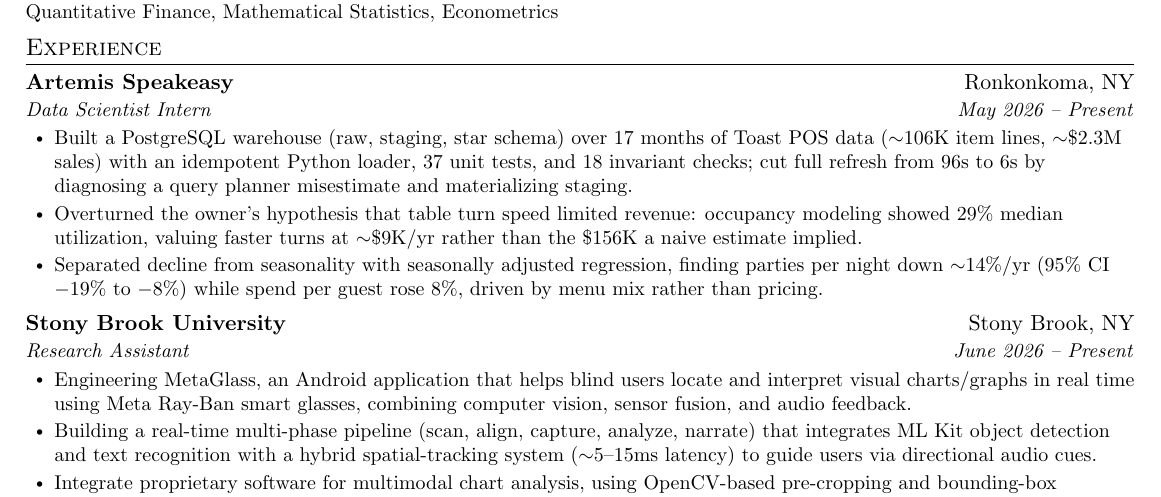
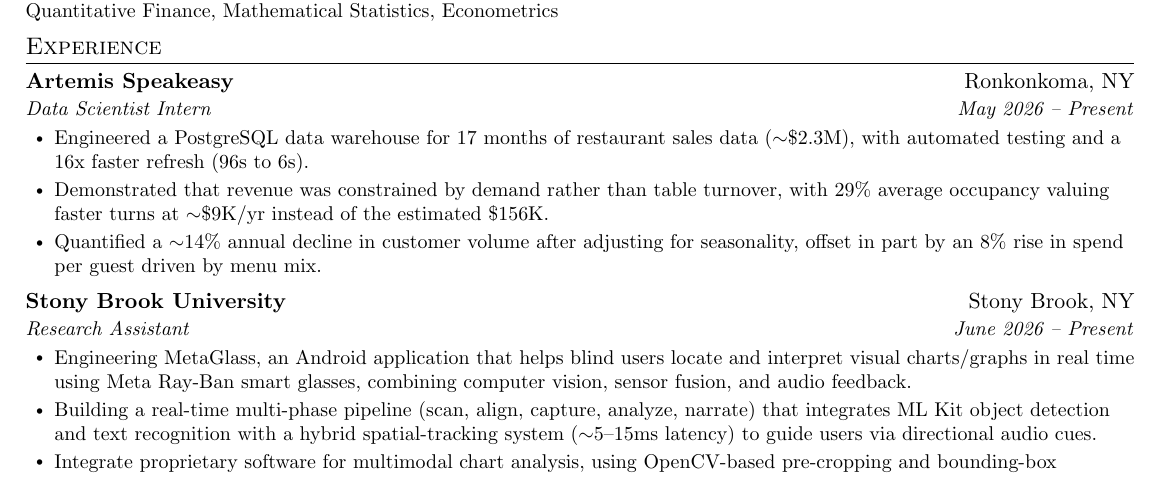
Before and after one commit to shaneap/resume, a LaTeX CV (resume.tex): part of the page, cut so that both start at the same text. Compiled offline with pdfLaTeX.

Commit message:
edited artemis description, allow pdf to be tracked for easier access

```diff
--- a/resume.tex
+++ b/resume.tex
@@ -111,9 +111,9 @@
       {Artemis Speakeasy}{Ronkonkoma, NY}
       {Data Scientist Intern}{May 2026 -- Present}
         \resumeItemListStart
-          \resumeItem{Built a PostgreSQL warehouse (raw, staging, star schema) over 17 months of Toast POS data ($\sim$106K item lines, $\sim$\$2.3M sales) with an idempotent Python loader, 37 unit tests, and 18 invariant checks; cut full refresh from 96s to 6s by diagnosing a query planner misestimate and materializing staging.}
-          \resumeItem{Overturned the owner's hypothesis that table turn speed limited revenue: occupancy modeling showed 29\% median utilization, valuing faster turns at $\sim$\$9K/yr rather than the \$156K a naive estimate implied.}
-          \resumeItem{Separated decline from seasonality with seasonally adjusted regression, finding parties per night down $\sim$14\%/yr (95\% CI $-19\%$ to $-8\%$) while spend per guest rose 8\%, driven by menu mix rather than pricing.}
+          \resumeItem{Engineered a PostgreSQL data warehouse for 17 months of restaurant sales data ($\sim$\$2.3M), with automated testing and a 16x faster refresh (96s to 6s).}
+          \resumeItem{Demonstrated that revenue was constrained by demand rather than table turnover, with 29\% average occupancy valuing faster turns at $\sim$\$9K/yr instead of the estimated \$156K.}
+          \resumeItem{Quantified a $\sim$14\% annual decline in customer volume after adjusting for seasonality, offset in part by an 8\% rise in spend per guest driven by menu mix.}
         \resumeItemListEnd
 
     \resumeSubheading
```
Also changed, not shown: resume.pdf (added), 1 other file.
